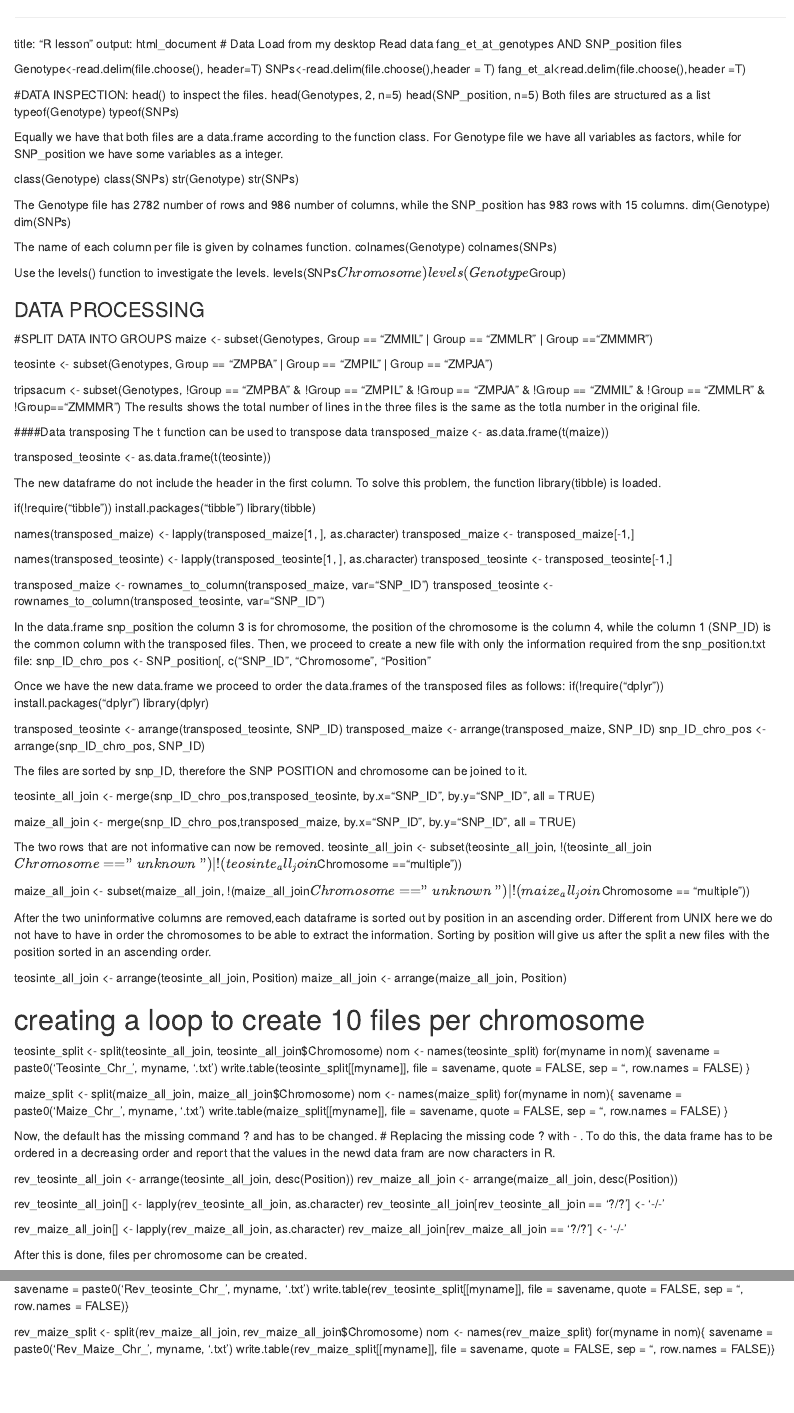
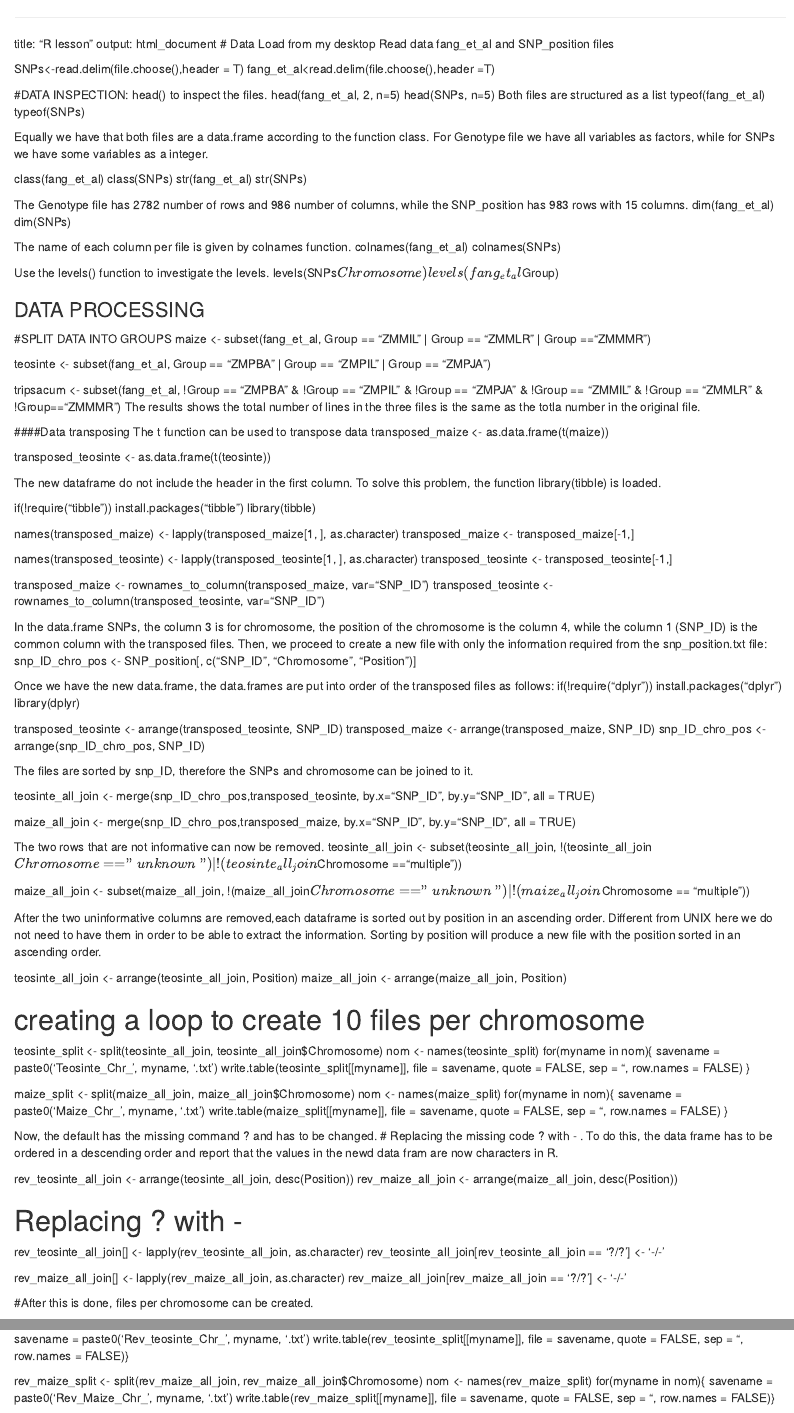
Before and after one commit to Paakay123/R-assigment-Mireku, an R Markdown document (R assignment.Rmd): the page in a window 1100 px wide, from its top, and a second part further down, joined at a grey line. Rendered offline with R 4.5, knitr and Pandoc, with nearby package versions.

Commit message:
Update R assignment.Rmd

```diff
--- a/R assignment.Rmd
+++ b/R assignment.Rmd
@@ -2,48 +2,48 @@
 title: "R lesson"
 output: html_document
 # Data Load from my desktop
-Read data fang_et_at_genotypes AND SNP_position files
+Read data fang_et_al and SNP_position files
 
-Genotype<-read.delim(file.choose(), header=T)
 SNPs<-read.delim(file.choose(),header = T)
 fang_et_al<read.delim(file.choose(),header =T)
 
 
 #DATA INSPECTION:
 head() to inspect the files.
-head(Genotypes, 2, n=5)
-head(SNP_position, n=5)
+head(fang_et_al, 2, n=5)
+head(SNPs, n=5)
 Both files are structured as a list
-typeof(Genotype)
+typeof(fang_et_al)
 typeof(SNPs)
 
-Equally we have that both files are a data.frame according to the function class. For Genotype file we have all variables as factors, while for SNP_position we have some variables as a integer.
+Equally we have that both files are a data.frame according to the function class. For Genotype file we have all variables as factors, while for SNPs we have some variables as a integer.
 
-class(Genotype)
+class(fang_et_al)
 class(SNPs)
-str(Genotype)
+str(fang_et_al)
 str(SNPs)
 
 The Genotype file has 2782 number of rows and 986 number of columns, while the SNP_position has 983 rows with 15 columns.
-dim(Genotype)
+dim(fang_et_al)
 dim(SNPs)
 
 The name of each column per file is given by colnames function.
-colnames(Genotype)
+colnames(fang_et_al)
 colnames(SNPs)
 
 Use the levels() function to investigate the levels.
 levels(SNPs$Chromosome)
-levels(Genotype$Group)
+levels(fang_et_al$Group)
 
 ### DATA PROCESSING
 
 #SPLIT DATA INTO GROUPS
-maize <- subset(Genotypes, Group == "ZMMIL" | Group == "ZMMLR" | Group =="ZMMMR")
+maize <- subset(fang_et_al, Group == "ZMMIL" | Group == "ZMMLR" | Group =="ZMMMR")
 
-teosinte <- subset(Genotypes, Group == "ZMPBA" | Group == "ZMPIL" | Group == "ZMPJA")
+teosinte <- subset(fang_et_al, Group == "ZMPBA" | Group == "ZMPIL" | Group == "ZMPJA")
 
-tripsacum <- subset(Genotypes, !Group == "ZMPBA" & !Group == "ZMPIL" & !Group == "ZMPJA" & !Group == "ZMMIL" & !Group == "ZMMLR" & !Group=="ZMMMR") The results shows the total number of lines in the three files is the same as the totla number in the original file.
+tripsacum <- subset(fang_et_al, !Group == "ZMPBA" & !Group == "ZMPIL" & !Group == "ZMPJA" & !Group == "ZMMIL" & !Group == "ZMMLR" & !Group=="ZMMMR")
+The results shows the total number of lines in the three files is the same as the totla number in the original file.
 
 ####Data transposing
 The t function can be used to transpose data
@@ -65,10 +65,10 @@ transposed_teosinte <- transposed_teosinte[-1,]
 transposed_maize <- rownames_to_column(transposed_maize, var="SNP_ID")
 transposed_teosinte <- rownames_to_column(transposed_teosinte, var="SNP_ID")
 
-In the data.frame snp_position the column 3 is for chromosome, the position of the chromosome is the column 4, while the column 1 (SNP_ID) is the common column with the transposed files. Then, we proceed to create a new file with only the information required from the snp_position.txt file:
-snp_ID_chro_pos <- SNP_position[, c("SNP_ID", "Chromosome", "Position"
+In the data.frame SNPs, the column 3 is for chromosome, the position of the chromosome is the column 4, while the column 1 (SNP_ID) is the common column with the transposed files. Then, we proceed to create a new file with only the information required from the snp_position.txt file:
+snp_ID_chro_pos <- SNP_position[, c("SNP_ID", "Chromosome", "Position")]
 
-Once we have the new data.frame we proceed to order the data.frames of the transposed files as follows:
+Once we have the new data.frame, the data.frames are put into order of the transposed files as follows:
 if(!require("dplyr")) install.packages("dplyr")
 library(dplyr)
 
@@ -76,7 +76,7 @@ transposed_teosinte <- arrange(transposed_teosinte, SNP_ID)
 transposed_maize <- arrange(transposed_maize, SNP_ID)
 snp_ID_chro_pos <- arrange(snp_ID_chro_pos, SNP_ID)
 
-The files are sorted by snp_ID, therefore the SNP POSITION and chromosome can be joined to it.
+The files are sorted by snp_ID, therefore the SNPs and chromosome can be joined to it.
 
 teosinte_all_join <- merge(snp_ID_chro_pos,transposed_teosinte, by.x="SNP_ID", by.y="SNP_ID", all = TRUE)
 
@@ -87,12 +87,13 @@ teosinte_all_join <- subset(teosinte_all_join, !(teosinte_all_join$Chromosome ==
 
 maize_all_join <- subset(maize_all_join, !(maize_all_join$Chromosome == "unknown") | !(maize_all_join$Chromosome == "multiple"))
 
-After the two uninformative columns are removed,each dataframe is sorted out by position in an ascending order. Different from UNIX here we do not have to have in order the chromosomes to be able to extract the information. Sorting by position will give us after the split a new files with the position sorted in an ascending order.
+After the two uninformative columns are removed,each dataframe is sorted out by position in an ascending order. Different from UNIX here we do not need to have them in order to be able to extract the information. Sorting by position will produce a new file with the position sorted in an ascending order.
 
 teosinte_all_join <- arrange(teosinte_all_join, Position)
 maize_all_join <- arrange(maize_all_join, Position)
 
 # creating a loop to create 10 files per chromosome
+
 teosinte_split <- split(teosinte_all_join, teosinte_all_join$Chromosome)
 nom <- names(teosinte_split)
 for(myname in nom){
@@ -109,18 +110,19 @@
 
 Now, the default has the  missing command ? and has to be changed.
 # Replacing the missing code ? with - .
-To do this, the data frame has to be ordered in a decreasing order and report that the values in the newd data fram are now characters in R.
+To do this, the data frame has to be ordered in a descending order and report that the values in the newd data fram are now characters in R.
 
 rev_teosinte_all_join <- arrange(teosinte_all_join, desc(Position))
 rev_maize_all_join <- arrange(maize_all_join, desc(Position))
 
+# Replacing ? with -
 rev_teosinte_all_join[] <- lapply(rev_teosinte_all_join, as.character)
 rev_teosinte_all_join[rev_teosinte_all_join == '?/?'] <- '-/-'
 
 rev_maize_all_join[] <- lapply(rev_maize_all_join, as.character)
 rev_maize_all_join[rev_maize_all_join == '?/?'] <- '-/-'
 
-After this is done, files per chromosome can be created.
+#After this is done, files per chromosome can be created.
 
 rev_teosinte_split <- split(rev_teosinte_all_join, rev_teosinte_all_join$Chromosome)
 nom <- names(rev_teosinte_split)
```
